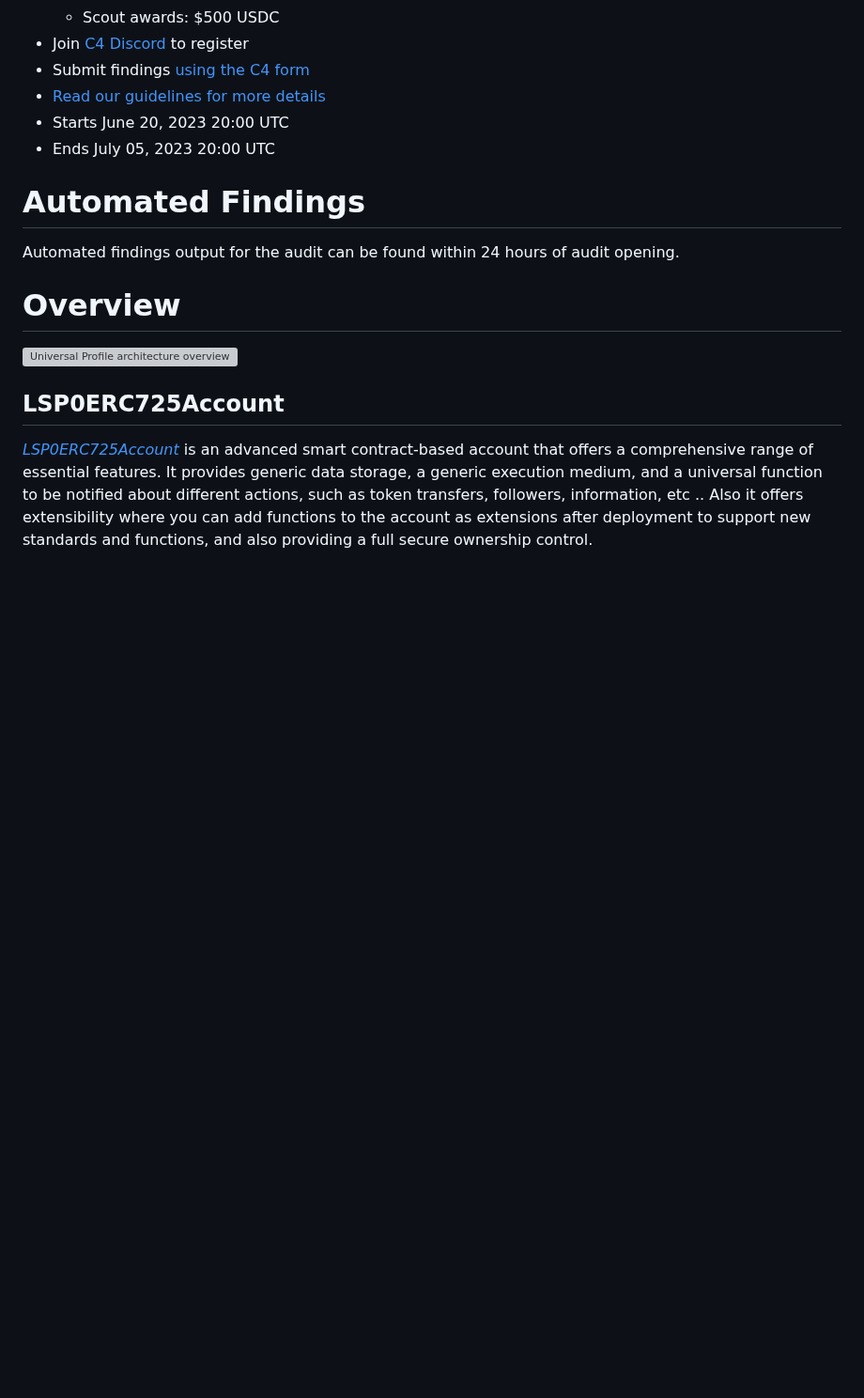
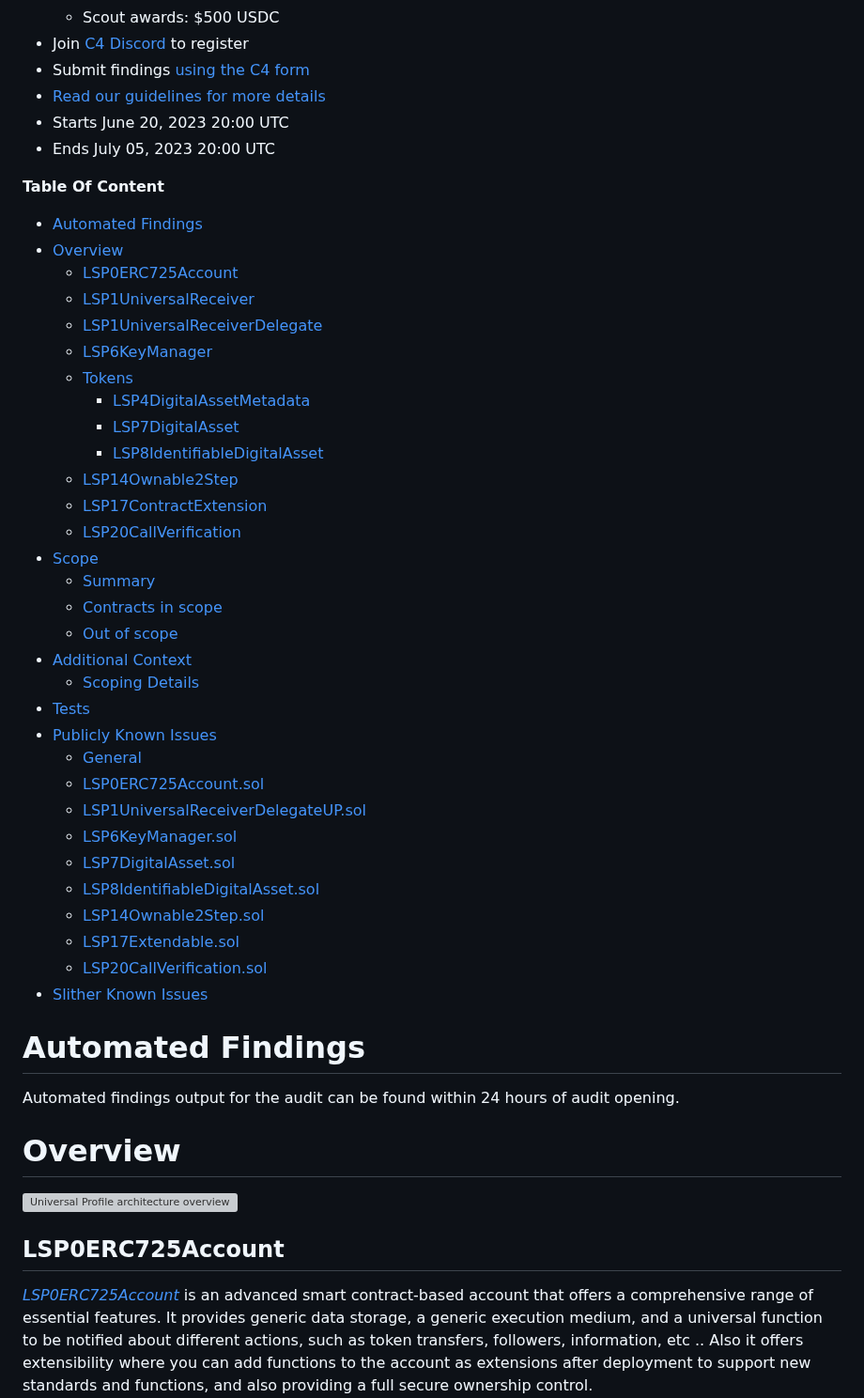
Before and after one commit to code-423n4/2023-06-lukso, a Markdown page: README.md, the part around the change. Shown at 94% size. Drawn GitHub-style; blank space fills up the shorter version; grey boxes are pictures that could not be loaded.

Commit message:
add table of content

```diff
--- a/README.md
+++ b/README.md
@@ -69,6 +69,40 @@ Under "SPONSORS ADD INFO HERE" heading below, include the following:
 - [Read our guidelines for more details](https://docs.code4rena.com/roles/wardens)
 - Starts June 20, 2023 20:00 UTC
 - Ends July 05, 2023 20:00 UTC
+
+**Table Of Content**
+
+- [Automated Findings](#automated-findings)
+- [Overview](#overview)
+  - [LSP0ERC725Account](#lsp0erc725account)
+  - [LSP1UniversalReceiver](#lsp1universalreceiver)
+  - [LSP1UniversalReceiverDelegate](#lsp1universalreceiverdelegate)
+  - [LSP6KeyManager](#lsp6keymanager)
+  - [Tokens](#tokens)
+    - [LSP4DigitalAssetMetadata](#lsp4digitalassetmetadata)
+    - [LSP7DigitalAsset](#lsp7digitalasset)
+    - [LSP8IdentifiableDigitalAsset](#lsp8identifiabledigitalasset)
+  - [LSP14Ownable2Step](#lsp14ownable2step)
+  - [LSP17ContractExtension](#lsp17contractextension)
+  - [LSP20CallVerification](#lsp20callverification)
+- [Scope](#scope)
+  - [Summary](#summary)
+  - [Contracts in scope](#contracts-in-scope)
+  - [Out of scope](#out-of-scope)
+- [Additional Context](#additional-context)
+  - [Scoping Details](#scoping-details)
+- [Tests](#tests)
+- [Publicly Known Issues](#publicly-known-issues)
+  - [General](#general)
+  - [LSP0ERC725Account.sol](#lsp0erc725accountsol)
+  - [LSP1UniversalReceiverDelegateUP.sol](#lsp1universalreceiverdelegateupsol)
+  - [LSP6KeyManager.sol](#lsp6keymanagersol)
+  - [LSP7DigitalAsset.sol](#lsp7digitalassetsol)
+  - [LSP8IdentifiableDigitalAsset.sol](#lsp8identifiabledigitalassetsol)
+  - [LSP14Ownable2Step.sol](#lsp14ownable2stepsol)
+  - [LSP17Extendable.sol](#lsp17extendablesol)
+  - [LSP20CallVerification.sol](#lsp20callverificationsol)
+- [Slither Known Issues](#slither-known-issues)
 
 # Automated Findings
 
```
